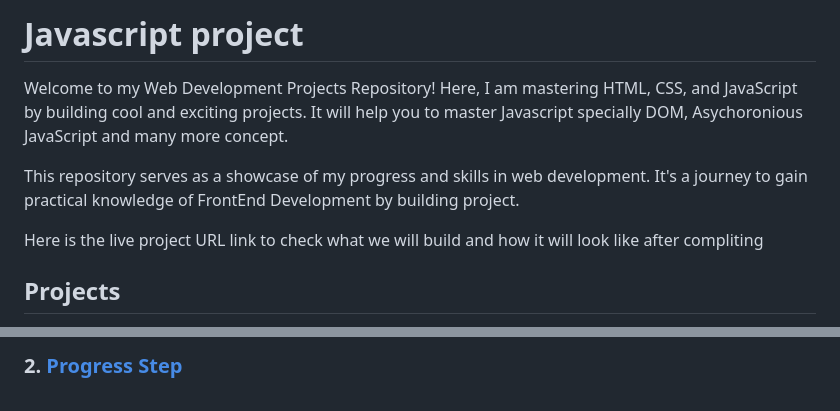
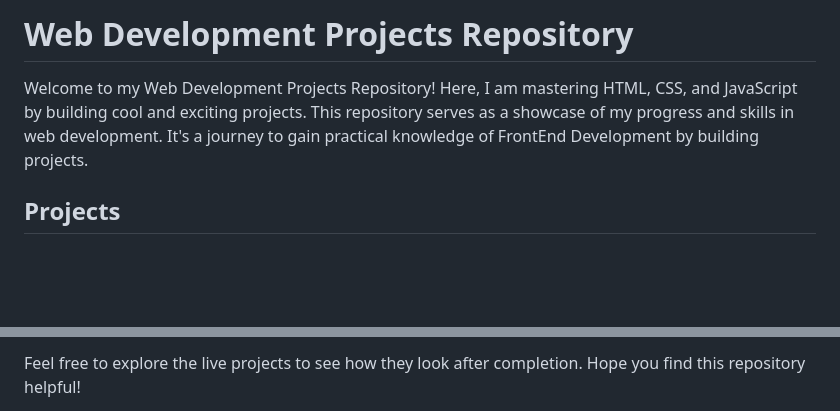
Before and after one commit to itz-mohit-014/javascriptProjects, a Markdown page: README.md, 2 parts joined by grey strips. Drawn GitHub-style; blank space fills up the shorter version.

```diff
--- a/README.md
+++ b/README.md
@@ -1,10 +1,6 @@
-# Javascript project
+# Web Development Projects Repository
 
-Welcome to my Web Development Projects Repository! Here, I am mastering HTML, CSS, and JavaScript by building cool and exciting projects. It will help you to master Javascript specially DOM, Asychoronious JavaScript and many more concept.
-
-This repository serves as a showcase of my progress and skills in web development. It's a journey to gain practical knowledge of FrontEnd Development by building project.
-
-Here is the live project URL link to check what we will build and how it will look like after compliting
+Welcome to my Web Development Projects Repository! Here, I am mastering HTML, CSS, and JavaScript by building cool and exciting projects. This repository serves as a showcase of my progress and skills in web development. It's a journey to gain practical knowledge of FrontEnd Development by building projects.
 
 ## Projects
 
@@ -12,3 +42,3 @@ Here is the live project URL link to check what we will build and how it will lo
 
-### 2. [Progress Step](https://itz-mohit-014.github.io/javascriptProjects/50days50projects/02day_progressSteps)
+Feel free to explore the live projects to see how they look after completion. Hope you find this repository helpful!
 
```
Also changed, not shown: other parts of README.md (+36 -68 lines).
